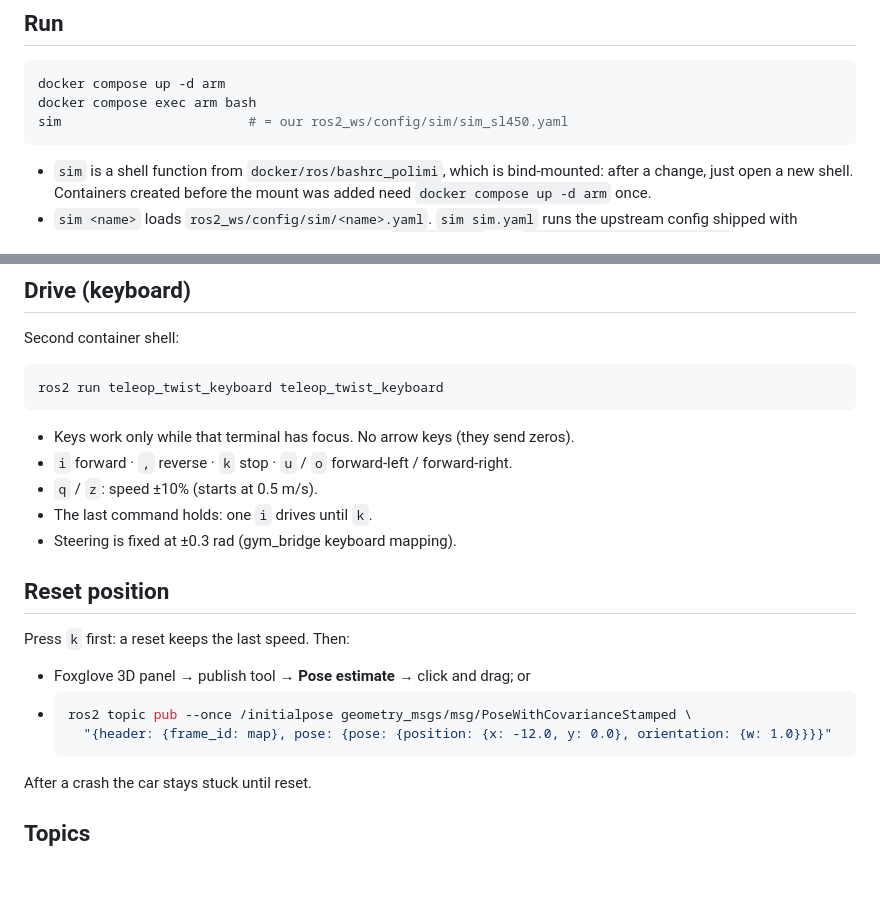
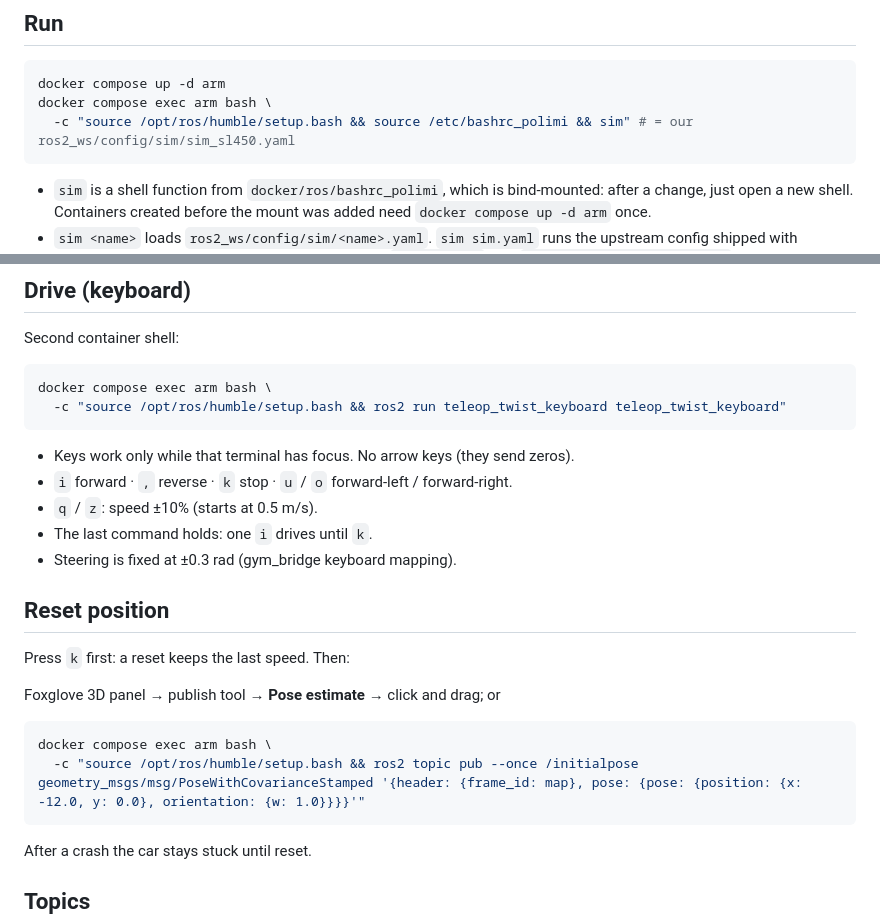
Before and after one commit to tfc-org/F1tenth_PoliMI, a Markdown page: docs/software/simulator.md, 2 parts joined by grey strips. GitHub-like rendering; blank space fills up the shorter version.

Commit message:
docs(simulator): added docker exec command from non-interactive shell so pressing >> on .md executes straight to terminal

````diff
--- a/docs/software/simulator.md
+++ b/docs/software/simulator.md
@@ -6,8 +6,8 @@ f1tenth_gym + f1tenth_gym_ros, in the `arm` / `x86` containers.
 
 ```bash
 docker compose up -d arm
-docker compose exec arm bash
-sim                        # = our ros2_ws/config/sim/sim_sl450.yaml
+docker compose exec arm bash \
+  -c "source /opt/ros/humble/setup.bash && source /etc/bashrc_polimi && sim" # = our ros2_ws/config/sim/sim_sl450.yaml
 ```
 
 - `sim` is a shell function from `docker/ros/bashrc_polimi`, which is bind-mounted: after a change, just open a new shell. Containers created before the mount was added need `docker compose up -d arm` once.
@@ -44,7 +44,8 @@ sim                        # = our ros2_ws/config/sim/sim_sl450.yaml
 
 Second container shell:
 ```bash
-ros2 run teleop_twist_keyboard teleop_twist_keyboard
+docker compose exec arm bash \
+  -c "source /opt/ros/humble/setup.bash && ros2 run teleop_twist_keyboard teleop_twist_keyboard"
 ```
 
 - Keys work only while that terminal has focus. No arrow keys (they send zeros).
@@ -57,11 +58,11 @@ ros2 run teleop_twist_keyboard teleop_twist_keyboard
 
 Press `k` first: a reset keeps the last speed. Then:
 
-- Foxglove 3D panel → publish tool → **Pose estimate** → click and drag; or
-- ```bash
-  ros2 topic pub --once /initialpose geometry_msgs/msg/PoseWithCovarianceStamped \
-    "{header: {frame_id: map}, pose: {pose: {position: {x: -12.0, y: 0.0}, orientation: {w: 1.0}}}}"
-  ```
+Foxglove 3D panel → publish tool → **Pose estimate** → click and drag; or
+```bash
+docker compose exec arm bash \
+  -c "source /opt/ros/humble/setup.bash && ros2 topic pub --once /initialpose geometry_msgs/msg/PoseWithCovarianceStamped '{header: {frame_id: map}, pose: {pose: {position: {x: -12.0, y: 0.0}, orientation: {w: 1.0}}}}'"
+```
 
 After a crash the car stays stuck until reset.
 
````
